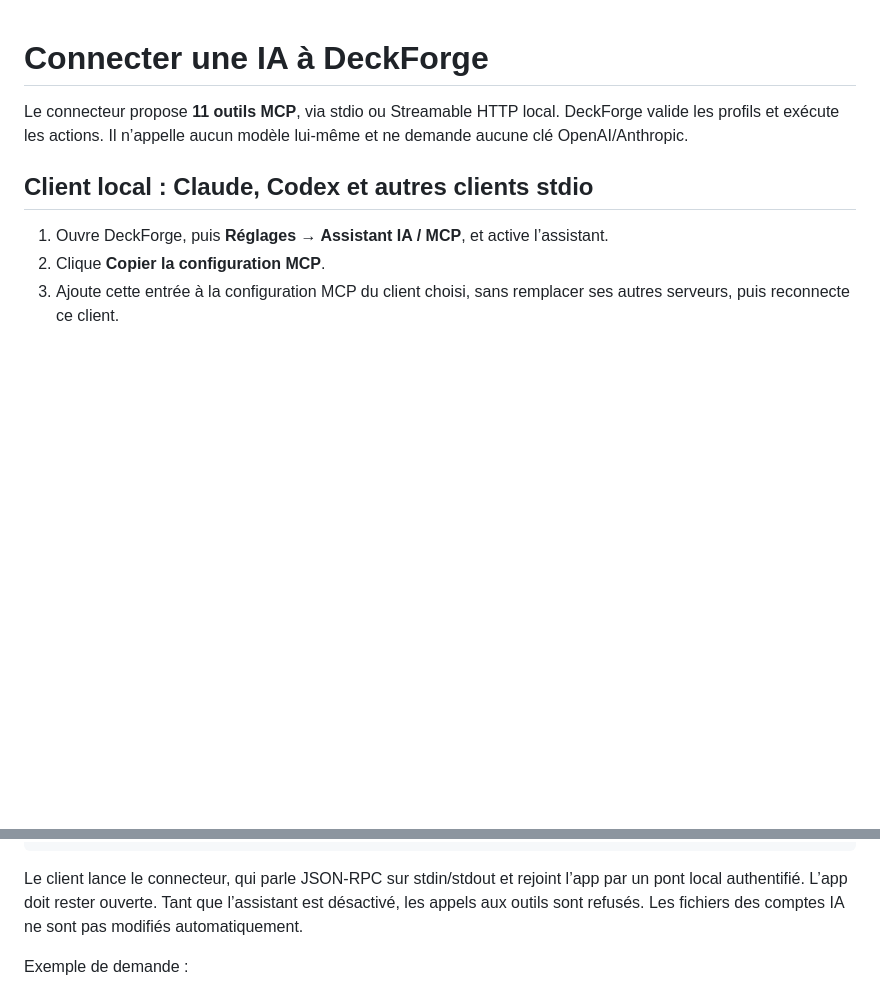
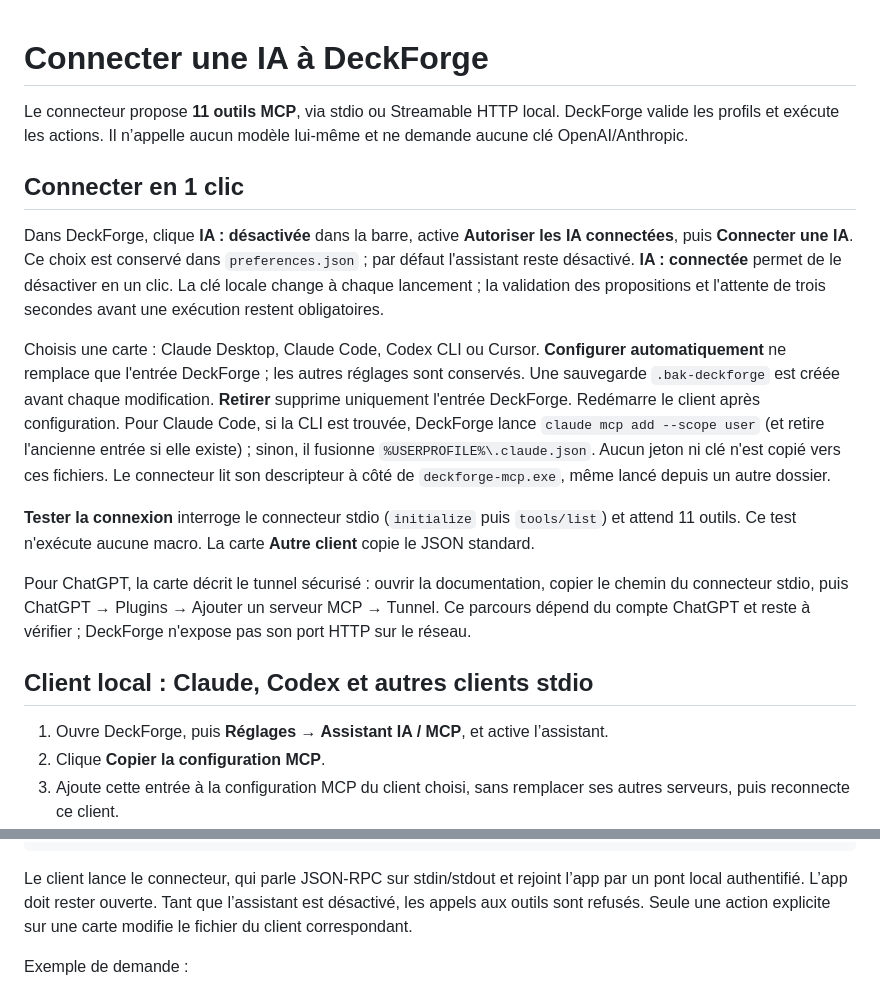
Before and after one commit to HatiFlash/DeckForge, a Markdown page: docs/MCP.md, 2 parts joined by grey strips. Drawn GitHub-style; blank space fills up the shorter version.

Commit message:
Docs : expliquer la connexion MCP guidée

```diff
--- a/docs/MCP.md
+++ b/docs/MCP.md
@@ -4,6 +4,15 @@ Le connecteur propose **11 outils MCP**, via stdio ou Streamable HTTP local.
 DeckForge valide les profils et exécute les actions. Il n’appelle aucun modèle
 lui-même et ne demande aucune clé OpenAI/Anthropic.
 
+## Connecter en 1 clic
+
+Dans DeckForge, clique **IA : désactivée** dans la barre, active **Autoriser les IA connectées**, puis **Connecter une IA**. Ce choix est conservé dans `preferences.json` ; par défaut l'assistant reste désactivé. **IA : connectée** permet de le désactiver en un clic. La clé locale change à chaque lancement ; la validation des propositions et l'attente de trois secondes avant une exécution restent obligatoires.
+
+Choisis une carte : Claude Desktop, Claude Code, Codex CLI ou Cursor. **Configurer automatiquement** ne remplace que l'entrée DeckForge ; les autres réglages sont conservés. Une sauvegarde `.bak-deckforge` est créée avant chaque modification. **Retirer** supprime uniquement l'entrée DeckForge. Redémarre le client après configuration. Pour Claude Code, si la CLI est trouvée, DeckForge lance `claude mcp add --scope user` (et retire l'ancienne entrée si elle existe) ; sinon, il fusionne `%USERPROFILE%\.claude.json`. Aucun jeton ni clé n'est copié vers ces fichiers. Le connecteur lit son descripteur à côté de `deckforge-mcp.exe`, même lancé depuis un autre dossier.
+
+**Tester la connexion** interroge le connecteur stdio (`initialize` puis `tools/list`) et attend 11 outils. Ce test n'exécute aucune macro. La carte **Autre client** copie le JSON standard.
+
+Pour ChatGPT, la carte décrit le tunnel sécurisé : ouvrir la documentation, copier le chemin du connecteur stdio, puis ChatGPT → Plugins → Ajouter un serveur MCP → Tunnel. Ce parcours dépend du compte ChatGPT et reste à vérifier ; DeckForge n'expose pas son port HTTP sur le réseau.
 ## Client local : Claude, Codex et autres clients stdio
 
 1. Ouvre DeckForge, puis **Réglages → Assistant IA / MCP**, et active l’assistant.
@@ -27,7 +36,7 @@ Exemple ; le bouton de l’app fournit le chemin réel :
 Le client lance le connecteur, qui parle JSON-RPC sur stdin/stdout et rejoint
 l’app par un pont local authentifié. L’app doit rester ouverte. Tant que
 l’assistant est désactivé, les appels aux outils sont refusés.
-Les fichiers des comptes IA ne sont pas modifiés automatiquement.
+Seule une action explicite sur une carte modifie le fichier du client correspondant.
 
 Exemple de demande :
 
```
Also changed, not shown: README.md (+2 -0 lines).
